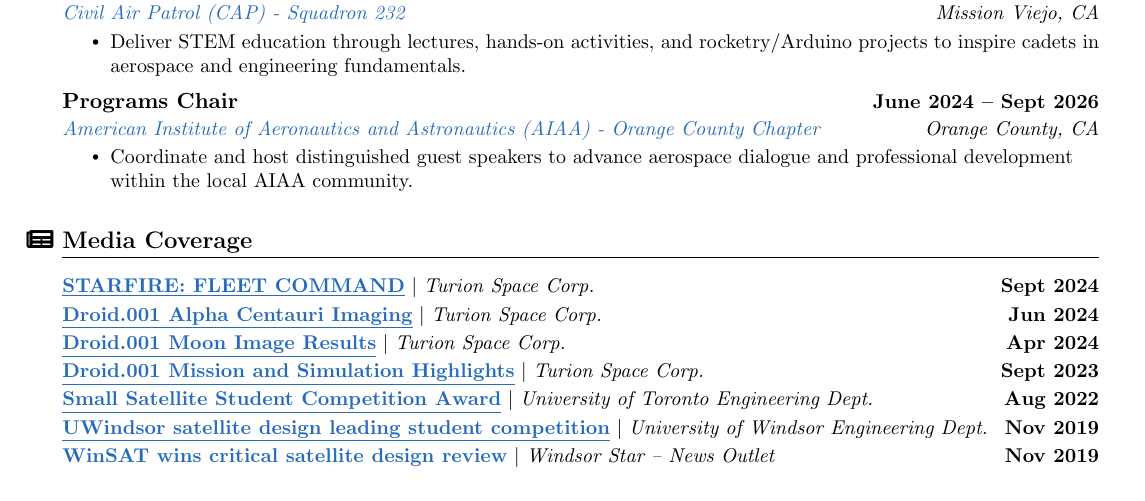
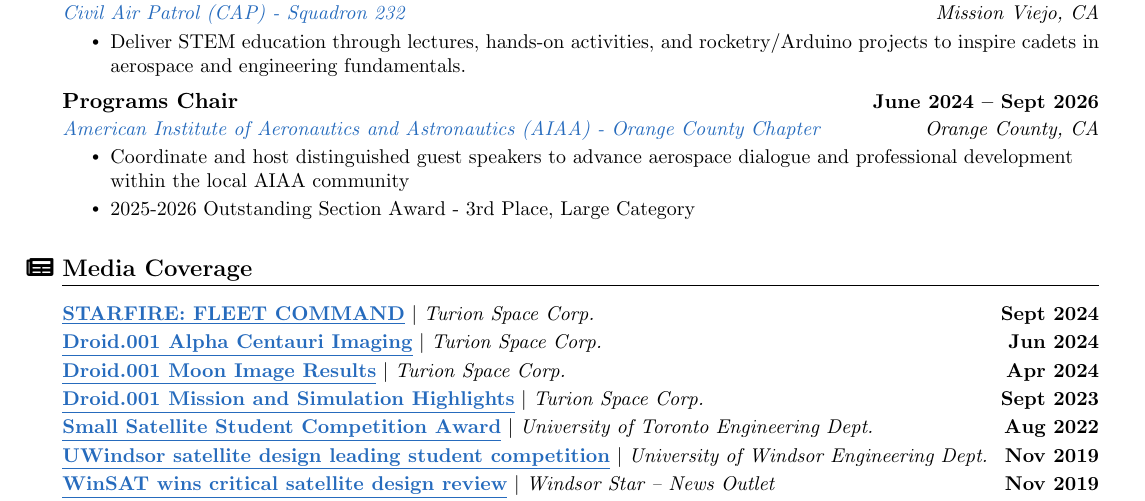
Before and after one commit to atillasaadat/overleaf-cv, a LaTeX document (main.tex): part of page 7 of 7, cut so that both start at the same text. Compiled offline with pdfLaTeX.

Commit message:
Add AIAA section award

```diff
--- a/main.tex
+++ b/main.tex
@@ -741,7 +741,8 @@
       {Programs Chair}{June 2024 -- Sept 2026}
       {\href{https://engage.aiaa.org/orangecounty/home}{American Institute of Aeronautics and Astronautics (AIAA) - Orange County Chapter}}{Orange County, CA}
       \resumeItemListStart
-        \resumeItem{Coordinate and host distinguished guest speakers to advance aerospace dialogue and professional development within the local AIAA community.}
+        \resumeItem{Coordinate and host distinguished guest speakers to advance aerospace dialogue and professional development within the local AIAA community}
+        \resumeItem{2025-2026 Outstanding Section Award - 3rd Place, Large Category}
       \resumeItemListEnd
   \resumeSubHeadingListEnd
 \vspace{-5pt}
```
Also changed, not shown: main.tex (2 more changed lines).
